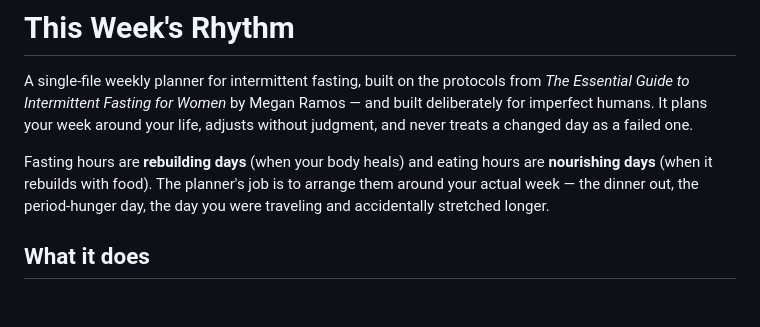
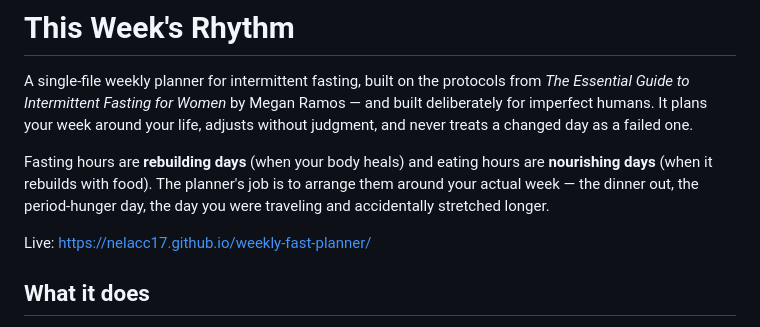
Before and after one commit to nelacc17/weekly-fast-planner, a Markdown page: README.md, the part around the change. Drawn GitHub-style; blank space fills up the shorter version.

Commit message:
Update README.md
Added url to live website.

```diff
--- a/README.md
+++ b/README.md
@@ -3,6 +3,8 @@
 A single-file weekly planner for intermittent fasting, built on the protocols from *The Essential Guide to Intermittent Fasting for Women* by Megan Ramos — and built deliberately for imperfect humans. It plans your week around your life, adjusts without judgment, and never treats a changed day as a failed one.
 
 Fasting hours are **rebuilding days** (when your body heals) and eating hours are **nourishing days** (when it rebuilds with food). The planner's job is to arrange them around your actual week — the dinner out, the period-hunger day, the day you were traveling and accidentally stretched longer.
+
+Live: https://nelacc17.github.io/weekly-fast-planner/
 
 ## What it does
 
```
